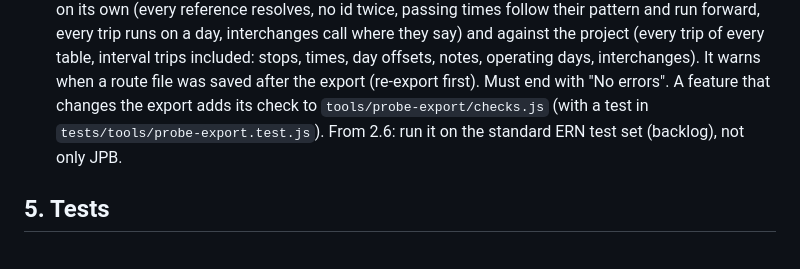
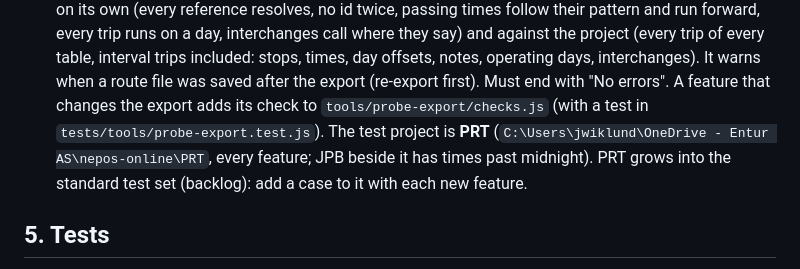
Before and after one commit to johanwzh/nepos, a Markdown page: docs/RELEASING.md, the part around the change. Drawn GitHub-style.

Commit message:
docs: the release probe runs on the PRT test project
Co-Authored-By: Claude Opus 5.5 <noreply@anthropic.com>

```diff
--- a/docs/RELEASING.md
+++ b/docs/RELEASING.md
@@ -51,7 +51,9 @@ again. At release only the date goes into the changelog heading — check the ve
       and against the project (every trip of every table, interval trips included: stops, times, day offsets, notes,
       operating days, interchanges). It warns when a route file was saved after the export (re-export first). Must end
       with "No errors". A feature that changes the export adds its check to `tools/probe-export/checks.js` (with a test
-      in `tests/tools/probe-export.test.js`). From 2.6: run it on the standard ERN test set (backlog), not only JPB.
+      in `tests/tools/probe-export.test.js`). The test project is **PRT**
+      (`C:\Users\jwiklund\OneDrive - Entur AS\nepos-online\PRT`, every feature; JPB beside it has times past midnight).
+      PRT grows into the standard test set (backlog): add a case to it with each new feature.
 
 ## 5. Tests
 
```
